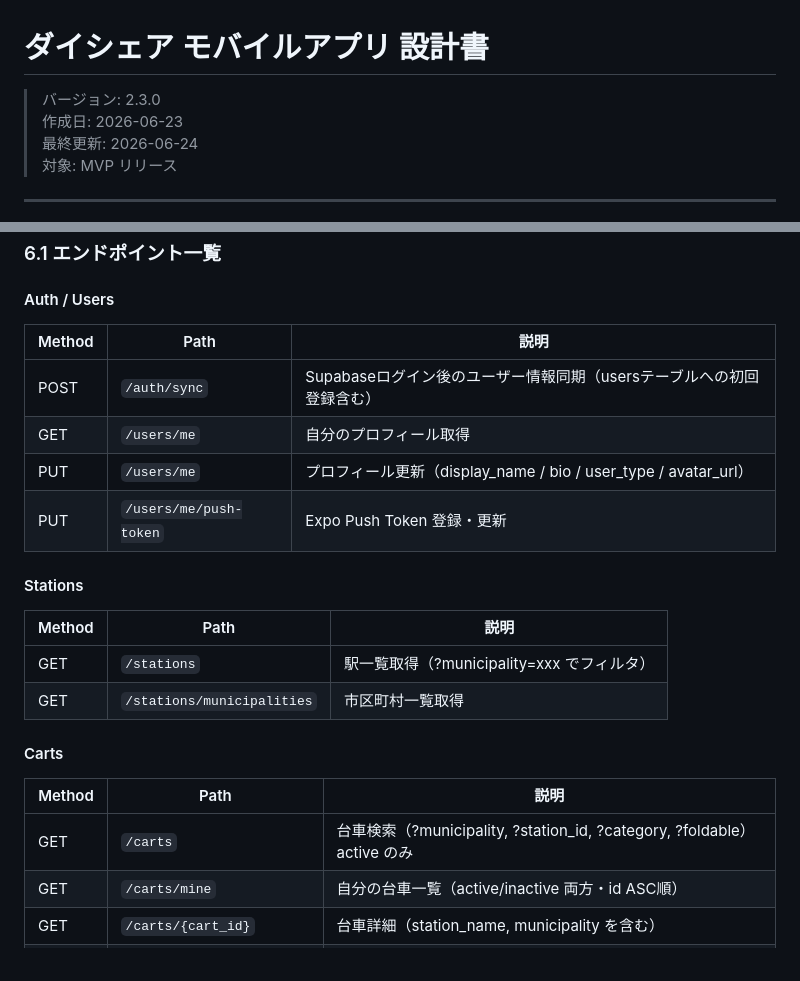
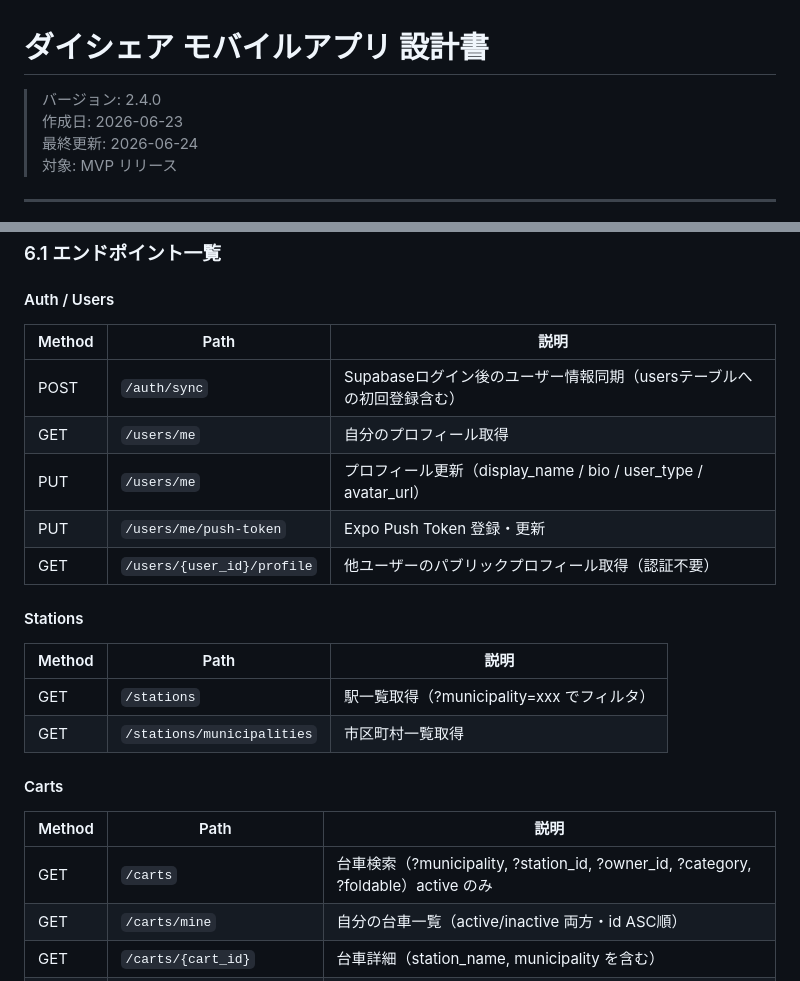
Before and after one commit to kakegawa167/daishare-project, a Markdown page: docs/design.md, 2 parts joined by grey strips. Rendered like a GitHub page.

```diff
--- a/docs/design.md
+++ b/docs/design.md
@@ -1,6 +1,6 @@
 # ダイシェア モバイルアプリ 設計書
 
-> バージョン: 2.3.0
+> バージョン: 2.4.0
 > 作成日: 2026-06-23
 > 最終更新: 2026-06-24
 > 対象: MVP リリース
@@ -448,12 +444,13 @@ carts:
 
 #### Auth / Users
 
-| Method | Path                   | 説明                                                                        |
-| ------ | ---------------------- | --------------------------------------------------------------------------- |
-| POST   | `/auth/sync`           | Supabaseログイン後のユーザー情報同期（usersテーブルへの初回登録含む）       |
-| GET    | `/users/me`            | 自分のプロフィール取得                                                      |
-| PUT    | `/users/me`            | プロフィール更新（display_name / bio / user_type / avatar_url）             |
-| PUT    | `/users/me/push-token` | Expo Push Token 登録・更新                                                  |
+| Method | Path                        | 説明                                                                        |
+| ------ | --------------------------- | --------------------------------------------------------------------------- |
+| POST   | `/auth/sync`                | Supabaseログイン後のユーザー情報同期（usersテーブルへの初回登録含む）       |
+| GET    | `/users/me`                 | 自分のプロフィール取得                                                      |
+| PUT    | `/users/me`                 | プロフィール更新（display_name / bio / user_type / avatar_url）             |
+| PUT    | `/users/me/push-token`      | Expo Push Token 登録・更新                                                  |
+| GET    | `/users/{user_id}/profile`  | 他ユーザーのパブリックプロフィール取得（認証不要）                          |
 
 #### Stations
 
@@ -466,7 +463,7 @@ carts:
 
 | Method | Path                      | 説明                                                         |
 | ------ | ------------------------- | ------------------------------------------------------------ |
-| GET    | `/carts`                  | 台車検索（?municipality, ?station_id, ?category, ?foldable）active のみ |
+| GET    | `/carts`                  | 台車検索（?municipality, ?station_id, ?owner_id, ?category, ?foldable）active のみ |
 | GET    | `/carts/mine`             | 自分の台車一覧（active/inactive 両方・id ASC順）             |
 | GET    | `/carts/{cart_id}`        | 台車詳細（station_name, municipality を含む）                |
 | POST   | `/carts`                  | 台車登録（認証ユーザー）                                     |
```
Also changed, not shown: other parts of docs/design.md (+60 -64 lines).
